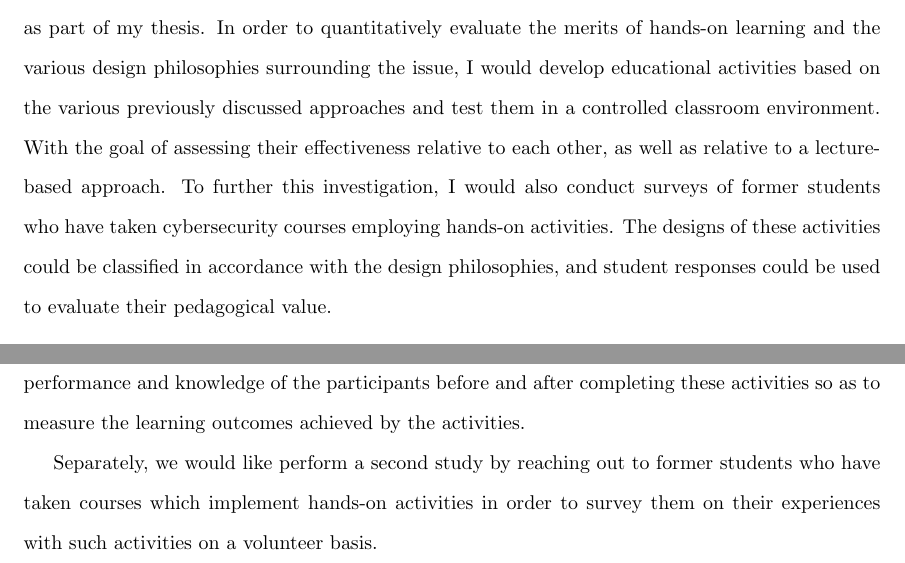
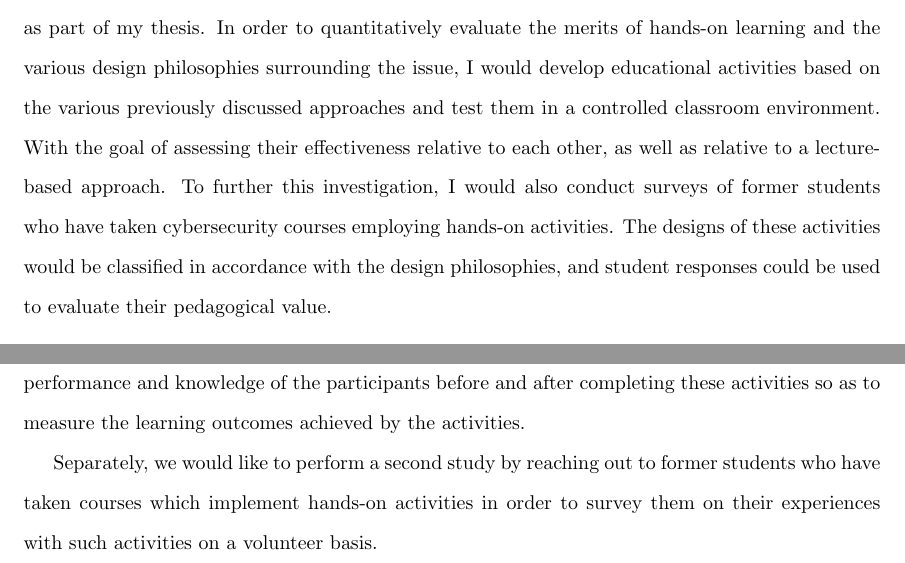
Before and after one commit to brendonky18/Honors-Thesis.Data, a LaTeX document (Research/Research-Proposal.tex, which reads Literature-Review/Literature-Review-body.tex): two parts of page 9 of 10, joined at a grey line, cut so that both start at the same text. Compiled offline with pdfLaTeX.

Commit message:
minor gramattical changes

```diff
--- a/Literature-Review/Literature-Review-body.tex
+++ b/Literature-Review/Literature-Review-body.tex
@@ -52,4 +52,4 @@
 
     From this analysis, it is clear that there is a great deal of interest and potential in using alternative approaches---particularly hands-on activities---to assist in cybersecurity education. Despite this confluence of factors, there is virtually no body of research which rigorously investigates this topic. As such---and as many of the papers rightly identified---there is a substantial need to examine the numerous proposed frameworks and their theoretical underpinnings in a controlled and rigorous manner.
 
-    In light of cybersecurity's growing recognition as a serious area of academic study and its paramount importance to life in the digital age, it is essential that sound pedagogical approaches are developed. In order to bridge this gap, I would like to conduct research into this specific topic as part of my thesis. In order to quantitatively evaluate the merits of hands-on learning and the various design philosophies surrounding the issue, I would develop educational activities based on the various previously discussed approaches and test them in a controlled classroom environment. With the goal of assessing their effectiveness relative to each other, as well as relative to a lecture-based approach. To further this investigation, I would also conduct surveys of former students who have taken cybersecurity courses employing hands-on activities. The designs of these activities could be classified in accordance with the design philosophies, and student responses could be used to evaluate their pedagogical value.
+    In light of cybersecurity's growing recognition as a serious area of academic study and its paramount importance to life in the digital age, it is essential that sound pedagogical approaches are developed. In order to bridge this gap, I would like to conduct research into this specific topic as part of my thesis. In order to quantitatively evaluate the merits of hands-on learning and the various design philosophies surrounding the issue, I would develop educational activities based on the various previously discussed approaches and test them in a controlled classroom environment. With the goal of assessing their effectiveness relative to each other, as well as relative to a lecture-based approach. To further this investigation, I would also conduct surveys of former students who have taken cybersecurity courses employing hands-on activities. The designs of these activities would be classified in accordance with the design philosophies, and student responses could be used to evaluate their pedagogical value.
--- a/Research/Research-Proposal.tex
+++ b/Research/Research-Proposal.tex
@@ -134,7 +134,7 @@
     We will make it clear that their participation is part of an experiment, and students will be given the opportunity to opt out of participating, as it will not impact their grade in the course in any way.
     We will evaluate the performance and knowledge of the participants before and after completing these activities so as to measure the learning outcomes achieved by the activities.
 
-    Separately, we would like perform a second study by reaching out to former students who have taken courses which implement hands-on activities in order to survey them on their experiences with such activities on a volunteer basis.
+    Separately, we would like to perform a second study by reaching out to former students who have taken courses which implement hands-on activities in order to survey them on their experiences with such activities on a volunteer basis.
 
     All of participants in both studies will be senior-level undergraduate, or graduate students currently studying computer science at UMass Amherst.
     This will be the only selection criteria for participants in this research.
```
